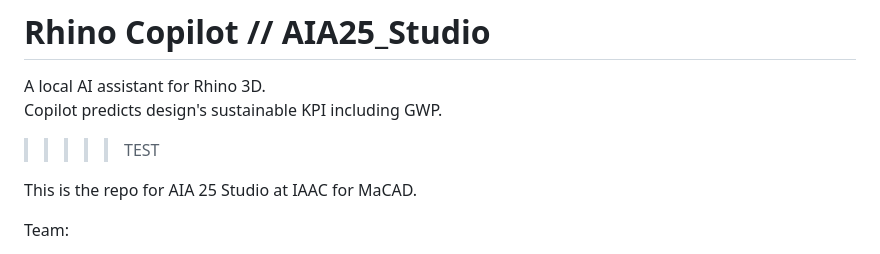
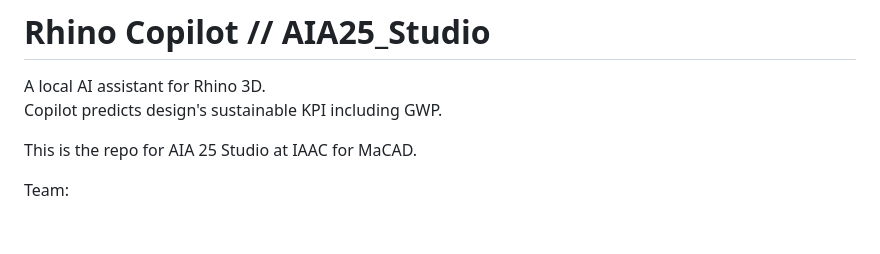
Before and after one commit to Aymrc/AIA25_Studio, a Markdown page: README.md, the part around the change. Rendered like a GitHub page; blank space fills up the shorter version.

```diff
--- a/README.md
+++ b/README.md
@@ -5,8 +5,6 @@
 
 A local AI assistant for Rhino 3D.
 Copilot predicts design's sustainable KPI including GWP.
-
->>>>> TEST
 
 This is the repo for AIA 25 Studio at IAAC for MaCAD.
 
```
